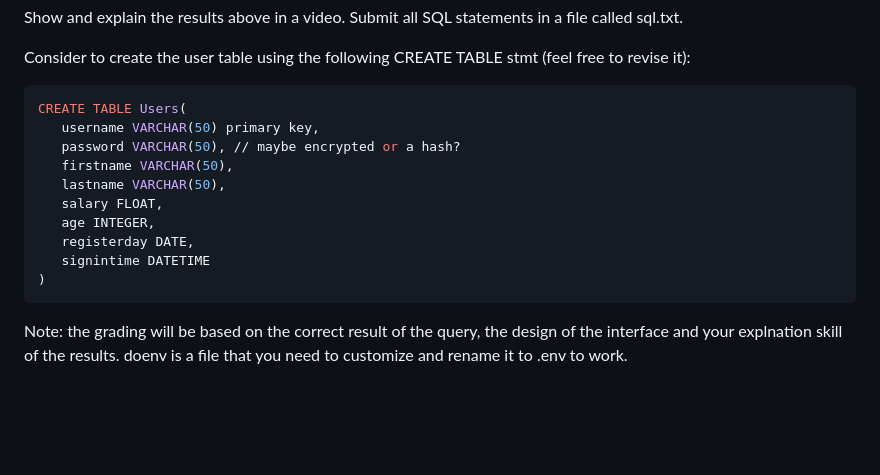
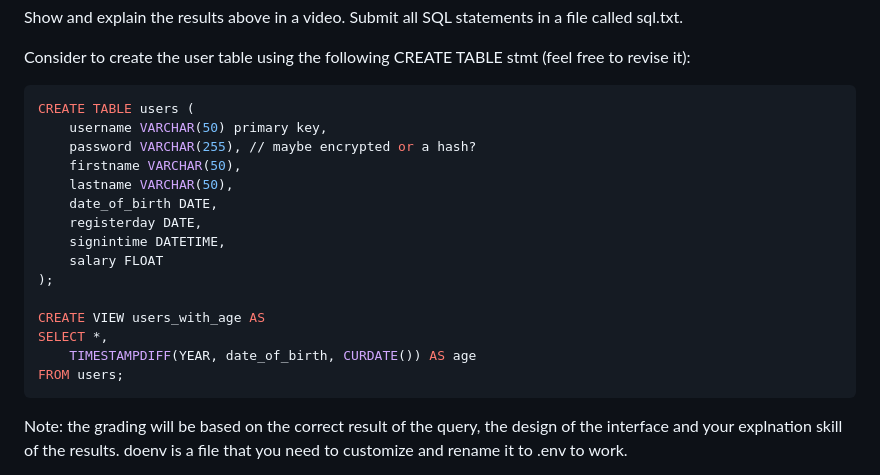
Before and after one commit to Tammon23/Database-Project-1, a Markdown page: README.md, the part around the change. Drawn GitHub-style; blank space fills up the shorter version.

Commit message:
Revise Users table and add users_with_age view
Updated the Users table schema and added a view for age calculation.

````diff
--- a/README.md
+++ b/README.md
@@ -24,16 +24,21 @@ Show and explain the results above in a video. Submit all SQL statements in a fi
 Consider to create the user table using the following CREATE TABLE stmt (feel free to revise it):
 
 ```SQL
-CREATE TABLE Users(
-   username VARCHAR(50) primary key,
-   password VARCHAR(50), // maybe encrypted or a hash?
-   firstname VARCHAR(50),
-   lastname VARCHAR(50),
-   salary FLOAT,
-   age INTEGER,
-   registerday DATE,
-   signintime DATETIME
-)
+CREATE TABLE users (
+    username VARCHAR(50) primary key,
+    password VARCHAR(255), // maybe encrypted or a hash?
+    firstname VARCHAR(50),
+    lastname VARCHAR(50),
+    date_of_birth DATE,
+    registerday DATE,
+    signintime DATETIME,
+    salary FLOAT
+);
+
+CREATE VIEW users_with_age AS
+SELECT *,
+    TIMESTAMPDIFF(YEAR, date_of_birth, CURDATE()) AS age
+FROM users;
 ```
 
 Note: the grading will be based on the correct result of the query, the design of the interface and your explnation skill of the results.
````
